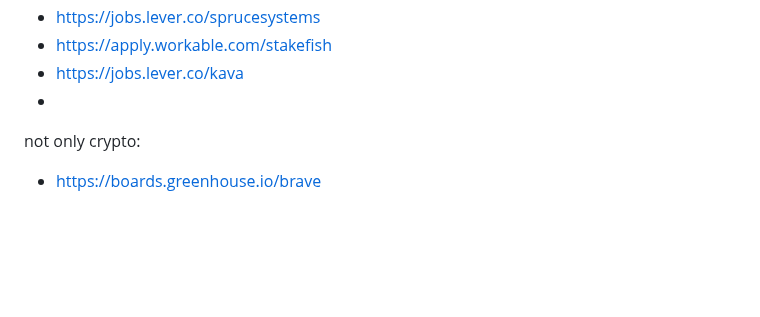
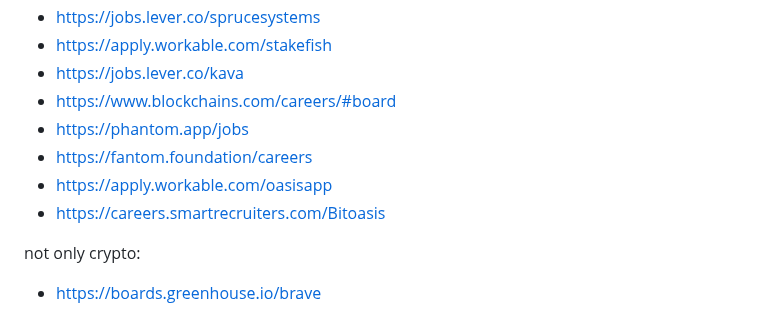
Before and after one commit to yury-dubinin/crypto-jobs-crawler, a Markdown page: README.md, the part around the change. Rendered like a GitHub page; blank space fills up the shorter version.

```diff
--- a/README.md
+++ b/README.md
@@ -81,7 +81,11 @@ wip:
 - https://jobs.lever.co/sprucesystems
 - https://apply.workable.com/stakefish
 - https://jobs.lever.co/kava
--
+- https://www.blockchains.com/careers/#board
+- https://phantom.app/jobs
+- https://fantom.foundation/careers
+- https://apply.workable.com/oasisapp
+- https://careers.smartrecruiters.com/Bitoasis
 
 not only crypto:
 
```
